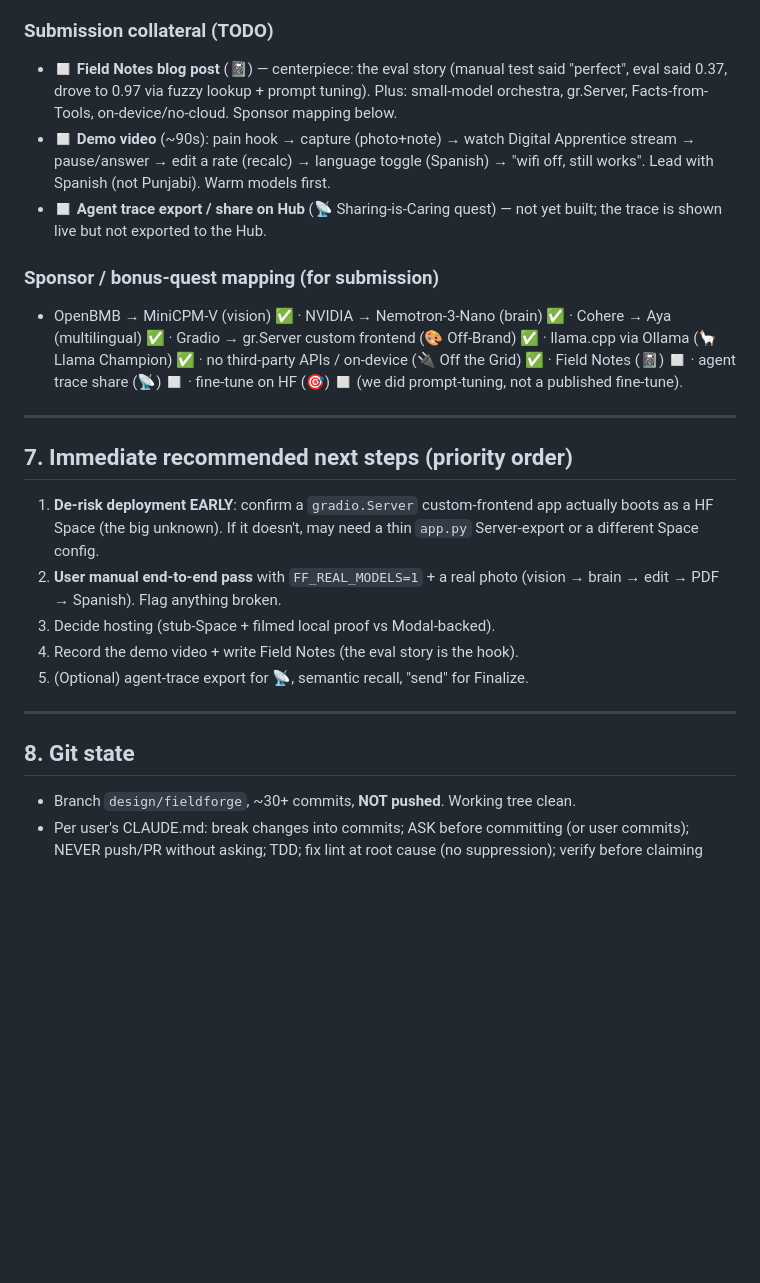
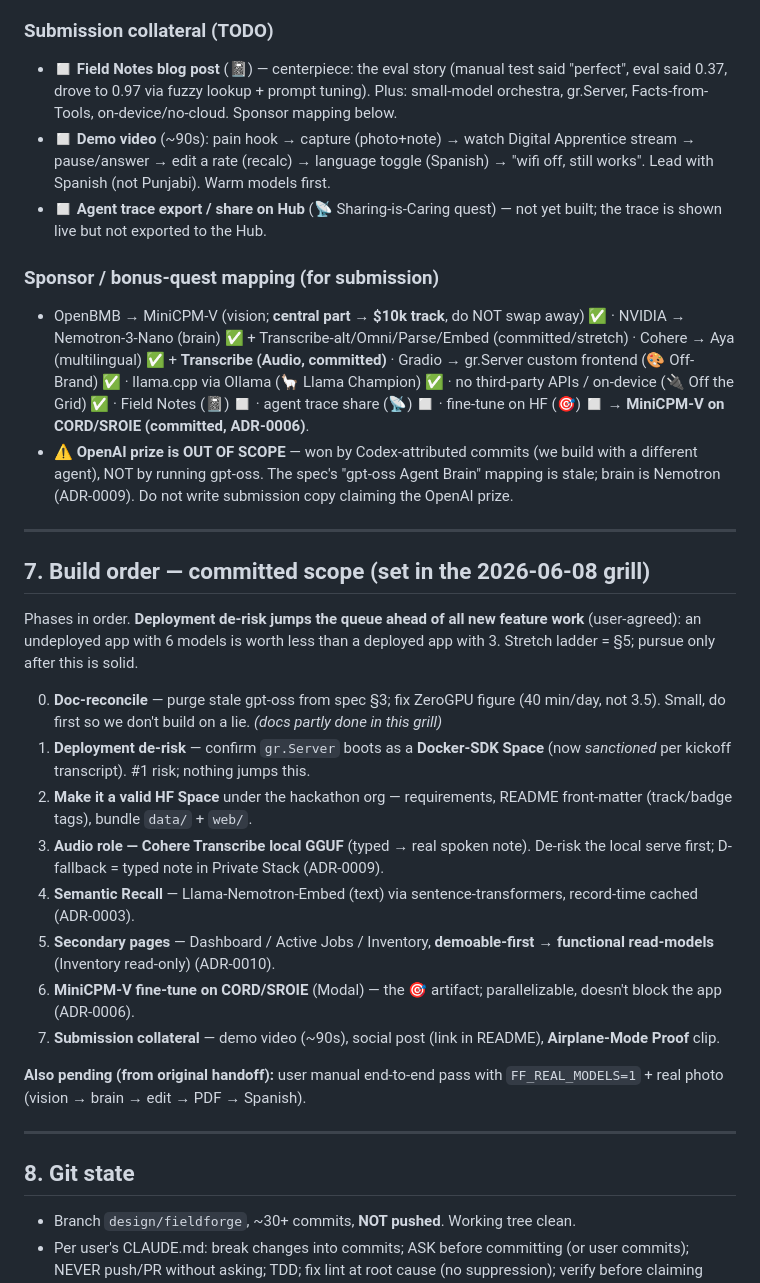
Before and after one commit to Aarya2004/Quillwright, a Markdown page: docs/PROGRESS.md, the part around one of its changes. GitHub-like rendering; blank space fills up the shorter version.

```diff
--- a/docs/PROGRESS.md
+++ b/docs/PROGRESS.md
@@ -171,26 +186,37 @@ A HF Space runs models **server-side**. Free HF tier has **no GPU**; ZeroGPU is
 - ◻️ Submit Space link + video + post by the deadline.
 
 ### Submission collateral (TODO)
+
 - ◻️ **Field Notes blog post** (📓) — centerpiece: the eval story (manual test said "perfect", eval said 0.37, drove to 0.97 via fuzzy lookup + prompt tuning). Plus: small-model orchestra, gr.Server, Facts-from-Tools, on-device/no-cloud. Sponsor mapping below.
 - ◻️ **Demo video** (~90s): pain hook → capture (photo+note) → watch Digital Apprentice stream → pause/answer → edit a rate (recalc) → language toggle (Spanish) → "wifi off, still works". Lead with Spanish (not Punjabi). Warm models first.
 - ◻️ **Agent trace export / share on Hub** (📡 Sharing-is-Caring quest) — not yet built; the trace is shown live but not exported to the Hub.
 
 ### Sponsor / bonus-quest mapping (for submission)
-- OpenBMB → MiniCPM-V (vision) ✅ · NVIDIA → Nemotron-3-Nano (brain) ✅ · Cohere → Aya (multilingual) ✅ · Gradio → gr.Server custom frontend (🎨 Off-Brand) ✅ · llama.cpp via Ollama (🦙 Llama Champion) ✅ · no third-party APIs / on-device (🔌 Off the Grid) ✅ · Field Notes (📓) ◻️ · agent trace share (📡) ◻️ · fine-tune on HF (🎯) ◻️ (we did prompt-tuning, not a published fine-tune).
+
+- OpenBMB → MiniCPM-V (vision; **central part → $10k track**, do NOT swap away) ✅ · NVIDIA → Nemotron-3-Nano (brain) ✅ + Transcribe-alt/Omni/Parse/Embed (committed/stretch) · Cohere → Aya (multilingual) ✅ + **Transcribe (Audio, committed)** · Gradio → gr.Server custom frontend (🎨 Off-Brand) ✅ · llama.cpp via Ollama (🦙 Llama Champion) ✅ · no third-party APIs / on-device (🔌 Off the Grid) ✅ · Field Notes (📓) ◻️ · agent trace share (📡) ◻️ · fine-tune on HF (🎯) ◻️ → **MiniCPM-V on CORD/SROIE (committed, ADR-0006)**.
+- ⚠️ **OpenAI prize is OUT OF SCOPE** — won by Codex-attributed commits (we build with a different agent), NOT by running gpt-oss. The spec's "gpt-oss Agent Brain" mapping is stale; brain is Nemotron (ADR-0009). Do not write submission copy claiming the OpenAI prize.
 
 ---
 
-## 7. Immediate recommended next steps (priority order)
+## 7. Build order — committed scope (set in the 2026-06-08 grill)
 
-1. **De-risk deployment EARLY**: confirm a `gradio.Server` custom-frontend app actually boots as a HF Space (the big unknown). If it doesn't, may need a thin `app.py` Server-export or a different Space config.
-2. **User manual end-to-end pass** with `FF_REAL_MODELS=1` + a real photo (vision → brain → edit → PDF → Spanish). Flag anything broken.
-3. Decide hosting (stub-Space + filmed local proof vs Modal-backed).
-4. Record the demo video + write Field Notes (the eval story is the hook).
-5. (Optional) agent-trace export for 📡, semantic recall, "send" for Finalize.
+Phases in order. **Deployment de-risk jumps the queue ahead of all new feature work** (user-agreed): an undeployed app with 6 models is worth less than a deployed app with 3. Stretch ladder = §5; pursue only after this is solid.
+
+0. **Doc-reconcile** — purge stale gpt-oss from spec §3; fix ZeroGPU figure (40 min/day, not 3.5). Small, do first so we don't build on a lie. _(docs partly done in this grill)_
+1. **Deployment de-risk** — confirm `gr.Server` boots as a **Docker-SDK Space** (now _sanctioned_ per kickoff transcript). #1 risk; nothing jumps this.
+2. **Make it a valid HF Space** under the hackathon org — requirements, README front-matter (track/badge tags), bundle `data/` + `web/`.
+3. **Audio role — Cohere Transcribe local GGUF** (typed → real spoken note). De-risk the local serve first; D-fallback = typed note in Private Stack (ADR-0009).
+4. **Semantic Recall** — Llama-Nemotron-Embed (text) via sentence-transformers, record-time cached (ADR-0003).
+5. **Secondary pages** — Dashboard / Active Jobs / Inventory, **demoable-first → functional read-models** (Inventory read-only) (ADR-0010).
+6. **MiniCPM-V fine-tune on CORD/SROIE** (Modal) — the 🎯 artifact; parallelizable, doesn't block the app (ADR-0006).
+7. **Submission collateral** — demo video (~90s), social post (link in README), **Airplane-Mode Proof** clip.
+
+**Also pending (from original handoff):** user manual end-to-end pass with `FF_REAL_MODELS=1` + real photo (vision → brain → edit → PDF → Spanish).
 
 ---
 
 ## 8. Git state
+
 - Branch `design/fieldforge`, ~30+ commits, **NOT pushed**. Working tree clean.
 - Per user's CLAUDE.md: break changes into commits; ASK before committing (or user commits); NEVER push/PR without asking; TDD; fix lint at root cause (no suppression); verify before claiming done.
 - Models pulled in Ollama on this machine: `minicpm-v` (5.5GB), `nemotron-3-nano:4b` (2.8GB), `aya` (4.8GB). Disk was tight (~11GB free) — removed gemma4/deepseek to make room; watch disk before pulling more.
```
Also changed, not shown: other parts of docs/PROGRESS.md (+23 -8 lines).
